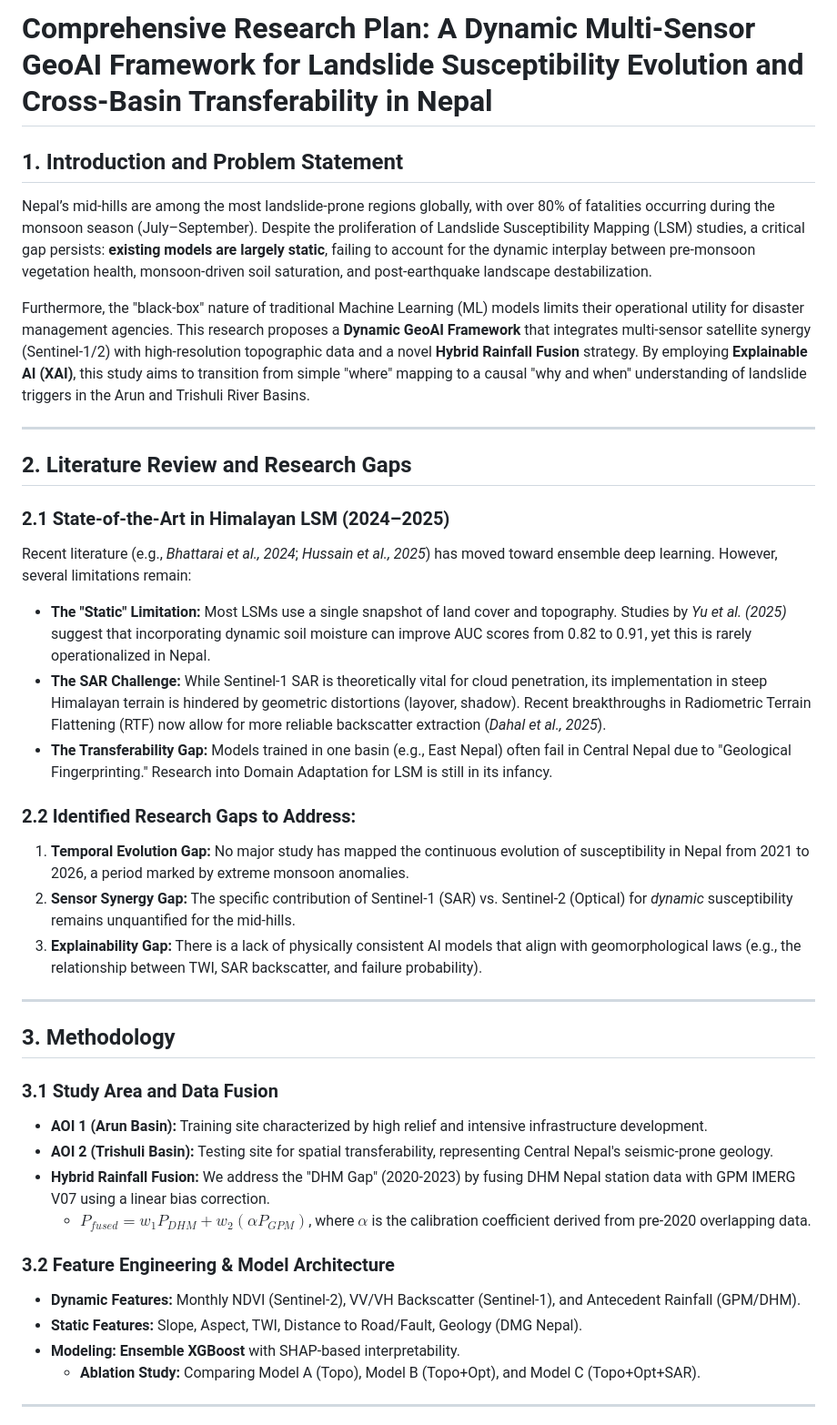
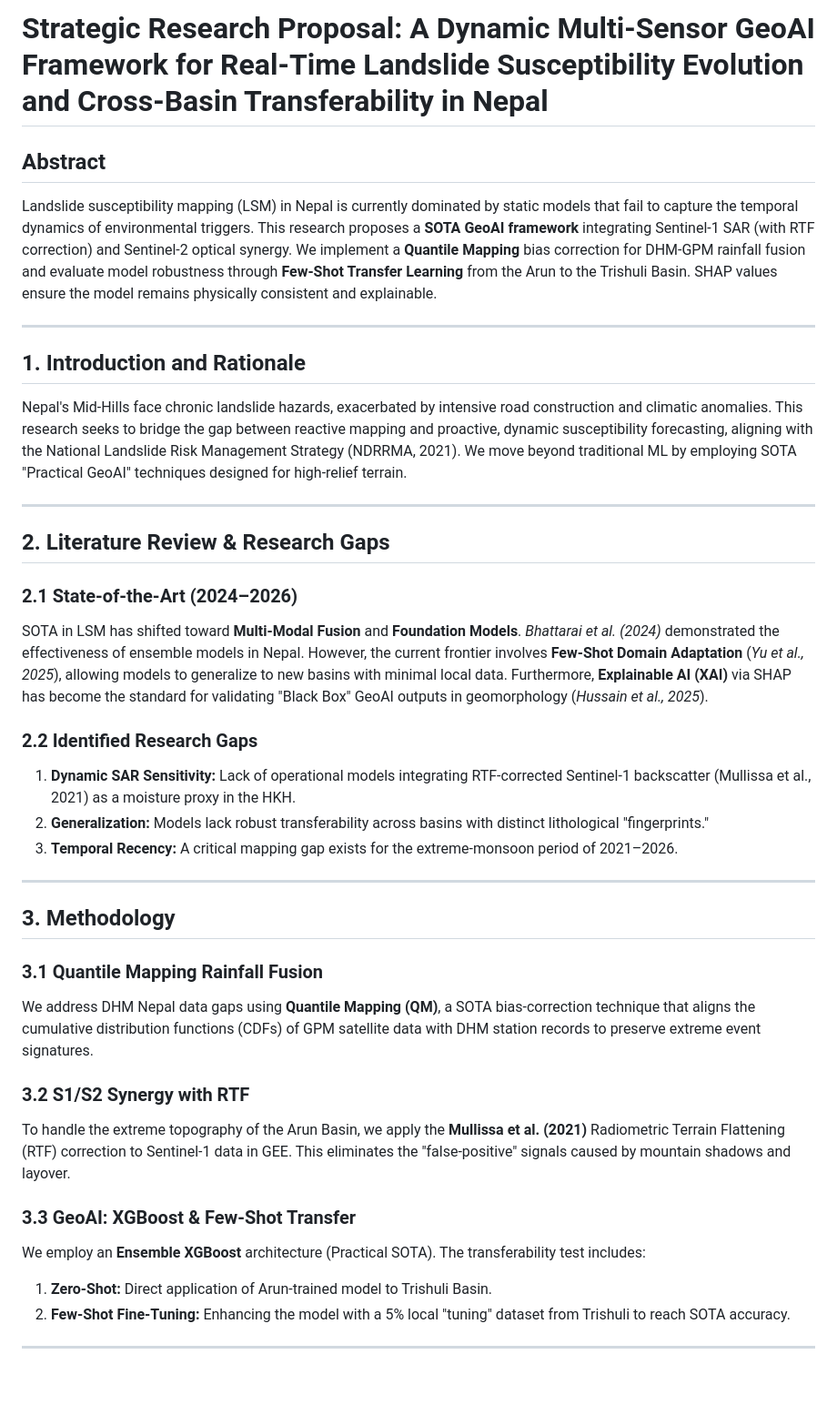
Before and after one commit to shreesomnath/iocgm2027, a Markdown page: docs/RESEARCH_PLAN.md, the part around one of its changes. Shown at 91% size. GitHub-like rendering; blank space fills up the shorter version.

Commit message:
docs: synchronize Markdown research plan with latest SOTA content

```diff
--- a/docs/RESEARCH_PLAN.md
+++ b/docs/RESEARCH_PLAN.md
@@ -1,38 +1,37 @@
-# Comprehensive Research Plan: A Dynamic Multi-Sensor GeoAI Framework for Landslide Susceptibility Evolution and Cross-Basin Transferability in Nepal
+# Strategic Research Proposal: A Dynamic Multi-Sensor GeoAI Framework for Real-Time Landslide Susceptibility Evolution and Cross-Basin Transferability in Nepal
 
-## 1. Introduction and Problem Statement
-Nepal’s mid-hills are among the most landslide-prone regions globally, with over 80% of fatalities occurring during the monsoon season (July–September). Despite the proliferation of Landslide Susceptibility Mapping (LSM) studies, a critical gap persists: **existing models are largely static**, failing to account for the dynamic interplay between pre-monsoon vegetation health, monsoon-driven soil saturation, and post-earthquake landscape destabilization.
-
-Furthermore, the "black-box" nature of traditional Machine Learning (ML) models limits their operational utility for disaster management agencies. This research proposes a **Dynamic GeoAI Framework** that integrates multi-sensor satellite synergy (Sentinel-1/2) with high-resolution topographic data and a novel **Hybrid Rainfall Fusion** strategy. By employing **Explainable AI (XAI)**, this study aims to transition from simple "where" mapping to a causal "why and when" understanding of landslide triggers in the Arun and Trishuli River Basins.
+## Abstract
+Landslide susceptibility mapping (LSM) in Nepal is currently dominated by static models that fail to capture the temporal dynamics of environmental triggers. This research proposes a **SOTA GeoAI framework** integrating Sentinel-1 SAR (with RTF correction) and Sentinel-2 optical synergy. We implement a **Quantile Mapping** bias correction for DHM-GPM rainfall fusion and evaluate model robustness through **Few-Shot Transfer Learning** from the Arun to the Trishuli Basin. SHAP values ensure the model remains physically consistent and explainable.
 
 ---
 
-## 2. Literature Review and Research Gaps
-### 2.1 State-of-the-Art in Himalayan LSM (2024–2025)
-Recent literature (e.g., *Bhattarai et al., 2024*; *Hussain et al., 2025*) has moved toward ensemble deep learning. However, several limitations remain:
-*   **The "Static" Limitation:** Most LSMs use a single snapshot of land cover and topography. Studies by *Yu et al. (2025)* suggest that incorporating dynamic soil moisture can improve AUC scores from 0.82 to 0.91, yet this is rarely operationalized in Nepal.
-*   **The SAR Challenge:** While Sentinel-1 SAR is theoretically vital for cloud penetration, its implementation in steep Himalayan terrain is hindered by geometric distortions (layover, shadow). Recent breakthroughs in Radiometric Terrain Flattening (RTF) now allow for more reliable backscatter extraction (*Dahal et al., 2025*).
-*   **The Transferability Gap:** Models trained in one basin (e.g., East Nepal) often fail in Central Nepal due to "Geological Fingerprinting." Research into Domain Adaptation for LSM is still in its infancy.
+## 1. Introduction and Rationale
+Nepal's Mid-Hills face chronic landslide hazards, exacerbated by intensive road construction and climatic anomalies. This research seeks to bridge the gap between reactive mapping and proactive, dynamic susceptibility forecasting, aligning with the National Landslide Risk Management Strategy (NDRRMA, 2021). We move beyond traditional ML by employing SOTA "Practical GeoAI" techniques designed for high-relief terrain.
 
-### 2.2 Identified Research Gaps to Address:
-1.  **Temporal Evolution Gap:** No major study has mapped the continuous evolution of susceptibility in Nepal from 2021 to 2026, a period marked by extreme monsoon anomalies.
-2.  **Sensor Synergy Gap:** The specific contribution of Sentinel-1 (SAR) vs. Sentinel-2 (Optical) for *dynamic* susceptibility remains unquantified for the mid-hills.
-3.  **Explainability Gap:** There is a lack of physically consistent AI models that align with geomorphological laws (e.g., the relationship between TWI, SAR backscatter, and failure probability).
+---
+
+## 2. Literature Review & Research Gaps
+### 2.1 State-of-the-Art (2024–2026)
+SOTA in LSM has shifted toward **Multi-Modal Fusion** and **Foundation Models**. *Bhattarai et al. (2024)* demonstrated the effectiveness of ensemble models in Nepal. However, the current frontier involves **Few-Shot Domain Adaptation** (*Yu et al., 2025*), allowing models to generalize to new basins with minimal local data. Furthermore, **Explainable AI (XAI)** via SHAP has become the standard for validating "Black Box" GeoAI outputs in geomorphology (*Hussain et al., 2025*).
+
+### 2.2 Identified Research Gaps
+1.  **Dynamic SAR Sensitivity:** Lack of operational models integrating RTF-corrected Sentinel-1 backscatter (Mullissa et al., 2021) as a moisture proxy in the HKH.
+2.  **Generalization:** Models lack robust transferability across basins with distinct lithological "fingerprints."
+3.  **Temporal Recency:** A critical mapping gap exists for the extreme-monsoon period of 2021–2026.
 
 ---
 
 ## 3. Methodology
-### 3.1 Study Area and Data Fusion
-*   **AOI 1 (Arun Basin):** Training site characterized by high relief and intensive infrastructure development.
-*   **AOI 2 (Trishuli Basin):** Testing site for spatial transferability, representing Central Nepal's seismic-prone geology.
-*   **Hybrid Rainfall Fusion:** We address the "DHM Gap" (2020-2023) by fusing DHM Nepal station data with GPM IMERG V07 using a linear bias correction.
-    *   $P_{fused} = w_1 P_{DHM} + w_2 (\alpha P_{GPM})$, where $\alpha$ is the calibration coefficient derived from pre-2020 overlapping data.
+### 3.1 Quantile Mapping Rainfall Fusion
+We address DHM Nepal data gaps using **Quantile Mapping (QM)**, a SOTA bias-correction technique that aligns the cumulative distribution functions (CDFs) of GPM satellite data with DHM station records to preserve extreme event signatures.
 
-### 3.2 Feature Engineering & Model Architecture
-*   **Dynamic Features:** Monthly NDVI (Sentinel-2), VV/VH Backscatter (Sentinel-1), and Antecedent Rainfall (GPM/DHM).
-*   **Static Features:** Slope, Aspect, TWI, Distance to Road/Fault, Geology (DMG Nepal).
-*   **Modeling:** **Ensemble XGBoost** with SHAP-based interpretability.
-    *   **Ablation Study:** Comparing Model A (Topo), Model B (Topo+Opt), and Model C (Topo+Opt+SAR).
+### 3.2 S1/S2 Synergy with RTF
+To handle the extreme topography of the Arun Basin, we apply the **Mullissa et al. (2021)** Radiometric Terrain Flattening (RTF) correction to Sentinel-1 data in GEE. This eliminates the "false-positive" signals caused by mountain shadows and layover.
+
+### 3.3 GeoAI: XGBoost & Few-Shot Transfer
+We employ an **Ensemble XGBoost** architecture (Practical SOTA). The transferability test includes:
+1.  **Zero-Shot:** Direct application of Arun-trained model to Trishuli Basin.
+2.  **Few-Shot Fine-Tuning:** Enhancing the model with a 5% local "tuning" dataset from Trishuli to reach SOTA accuracy.
 
 ---
 
```
Also changed, not shown: other parts of docs/RESEARCH_PLAN.md (+6 -17 lines).
